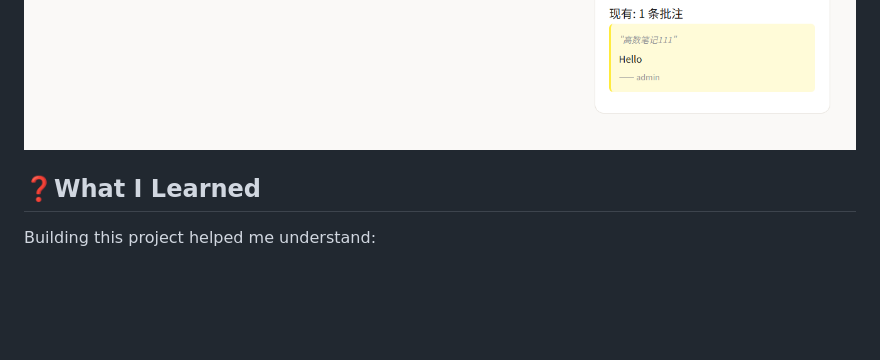
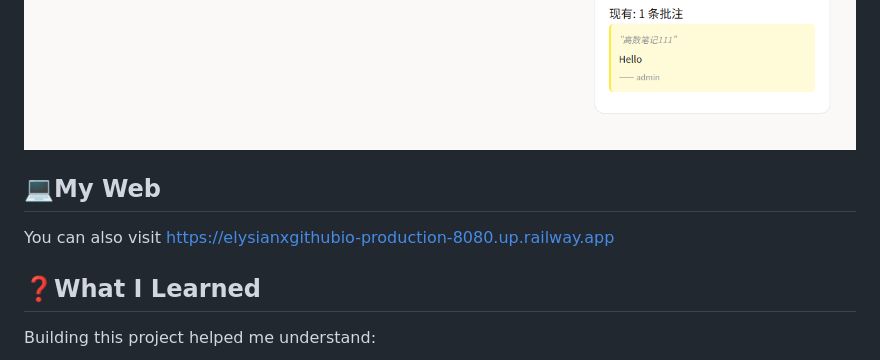
Before and after one commit to elysianx138/elysianx.github.io, a Markdown page: README.md, the part around the change. GitHub-like rendering; blank space fills up the shorter version.

Commit message:
doc:We added my web url

```diff
--- a/README.md
+++ b/README.md
@@ -78,6 +78,9 @@ Visit `http://localhost:5000`
 ![alt text](<img/屏幕截图 2026-05-12 201026.png>)
 ![alt text](<img/屏幕截图 2026-05-12 201102.png>)
 
+## 💻My Web
+You can also visit https://elysianxgithubio-production-8080.up.railway.app
+
 ## ❓What I Learned
 
 Building this project helped me understand:
```
